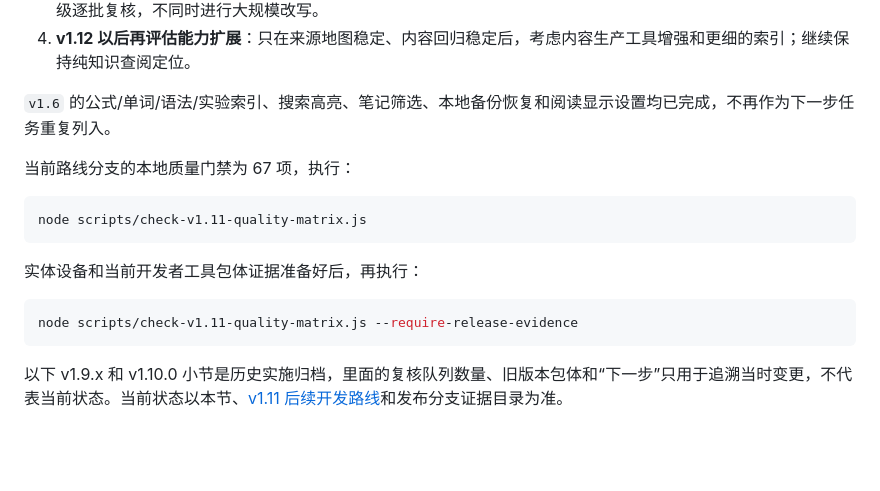
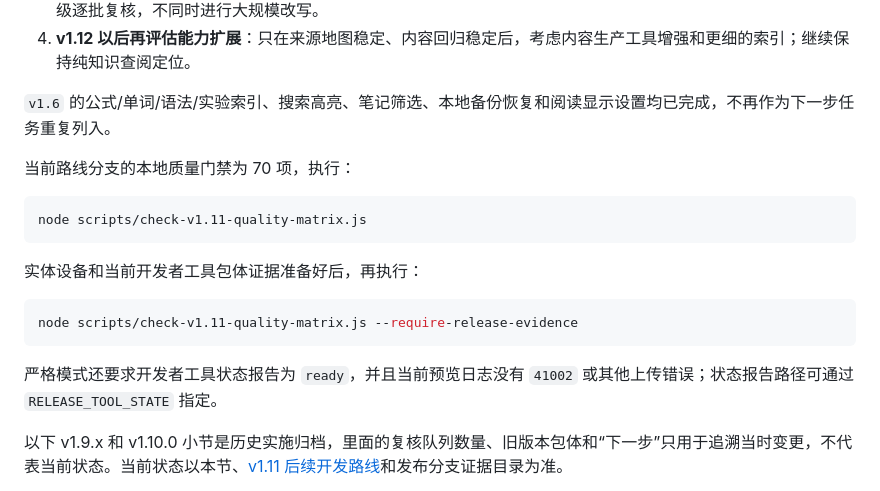
Before and after one commit to xiaobanmodao/knows, a Markdown page: docs/后续开发与发布路线.md, the part around the change. GitHub-like rendering; blank space fills up the shorter version.

Commit message:
docs(roadmap): sync quality gate status

````diff
--- a/docs/后续开发与发布路线.md
+++ b/docs/后续开发与发布路线.md
@@ -161,7 +161,7 @@ v1.4 初始分包已完成，基线预览包体为：主包 `495.5 KiB`、英语
 
 `v1.6` 的公式/单词/语法/实验索引、搜索高亮、笔记筛选、本地备份恢复和阅读显示设置均已完成，不再作为下一步任务重复列入。
 
-当前路线分支的本地质量门禁为 67 项，执行：
+当前路线分支的本地质量门禁为 70 项，执行：
 
 ```bash
 node scripts/check-v1.11-quality-matrix.js
@@ -172,6 +172,8 @@ node scripts/check-v1.11-quality-matrix.js
 ```bash
 node scripts/check-v1.11-quality-matrix.js --require-release-evidence
 ```
+
+严格模式还要求开发者工具状态报告为 `ready`，并且当前预览日志没有 `41002` 或其他上传错误；状态报告路径可通过 `RELEASE_TOOL_STATE` 指定。
 
 以下 v1.9.x 和 v1.10.0 小节是历史实施归档，里面的复核队列数量、旧版本包体和“下一步”只用于追溯当时变更，不代表当前状态。当前状态以本节、[v1.11 后续开发路线](./v1.11后续开发路线.md)和发布分支证据目录为准。
 
````
Also changed, not shown: docs/v1.11后续开发路线.md (+1 -1 lines).
